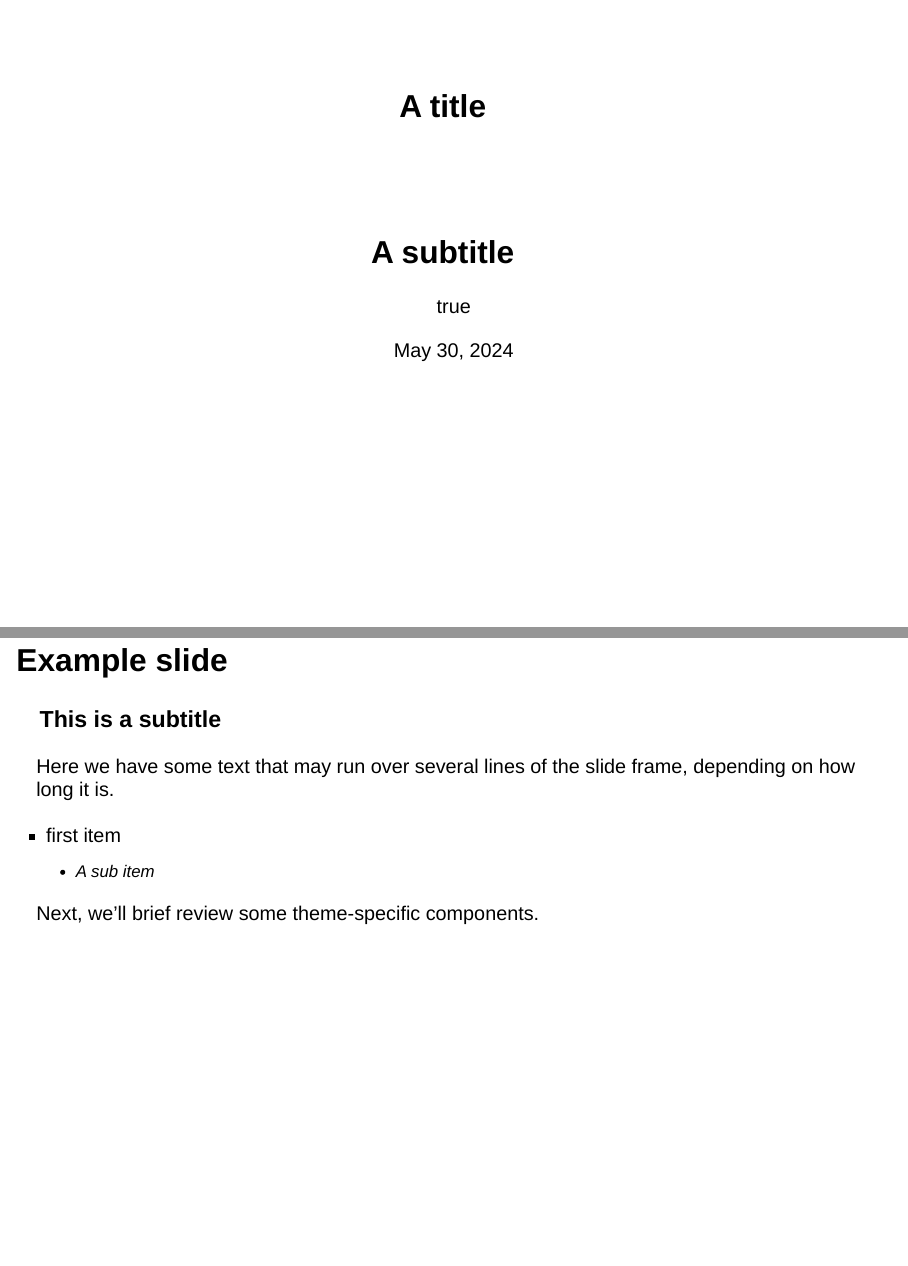
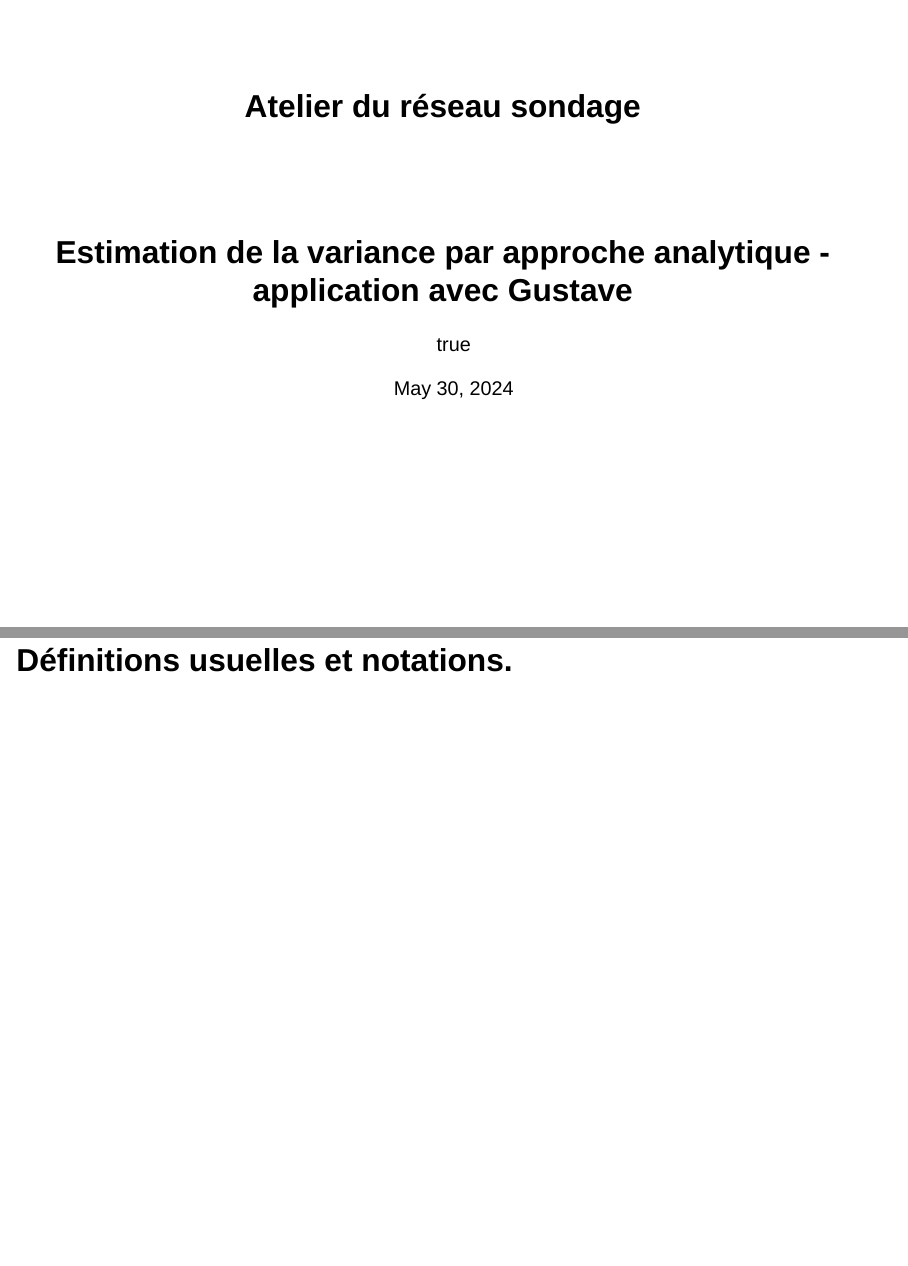
Before and after one commit to khaledlarbi/pres_estim_variance, a Quarto document (pres_analytique.qmd): pages 1 and 2 of 2, joined at a grey line. Rendered offline with R 4.5, knitr and Pandoc in place of Quarto, with nearby package versions; drawn as Slidy slides in place of the format the file asks for.

Commit message:
Changement de titre

```diff
--- a/pres_analytique.qmd
+++ b/pres_analytique.qmd
@@ -1,26 +1,15 @@
 ---
-title: A title
-subtitle: A subtitle
+title: Atelier du réseau sondage
+subtitle: Estimation de la variance par approche analytique - application avec Gustave
 format: clean-revealjs
 html-math-method:
   method: mathjax
   url: "https://cdn.jsdelivr.net/npm/mathjax@3/es5/tex-mml-chtml.js"
 author:
-  - name: Your Name
-    orcid: 0000-0000-0000-0000
-    email: alias@email.com
-    affiliations: Your Institution
+  - name: Khaled Larbi
+    email: prenom point nom arobase insee point fr
+    affiliations: Insee
 date: last-modified
 ---
 
-## Example slide
-
-### This is a subtitle
-
-Here we have some text that may run over several lines of the slide frame,
-depending on how long it is.
-
-- first item
-    - A sub item
-
-Next, we'll brief review some theme-specific components.
+## Définitions usuelles et notations.
```
